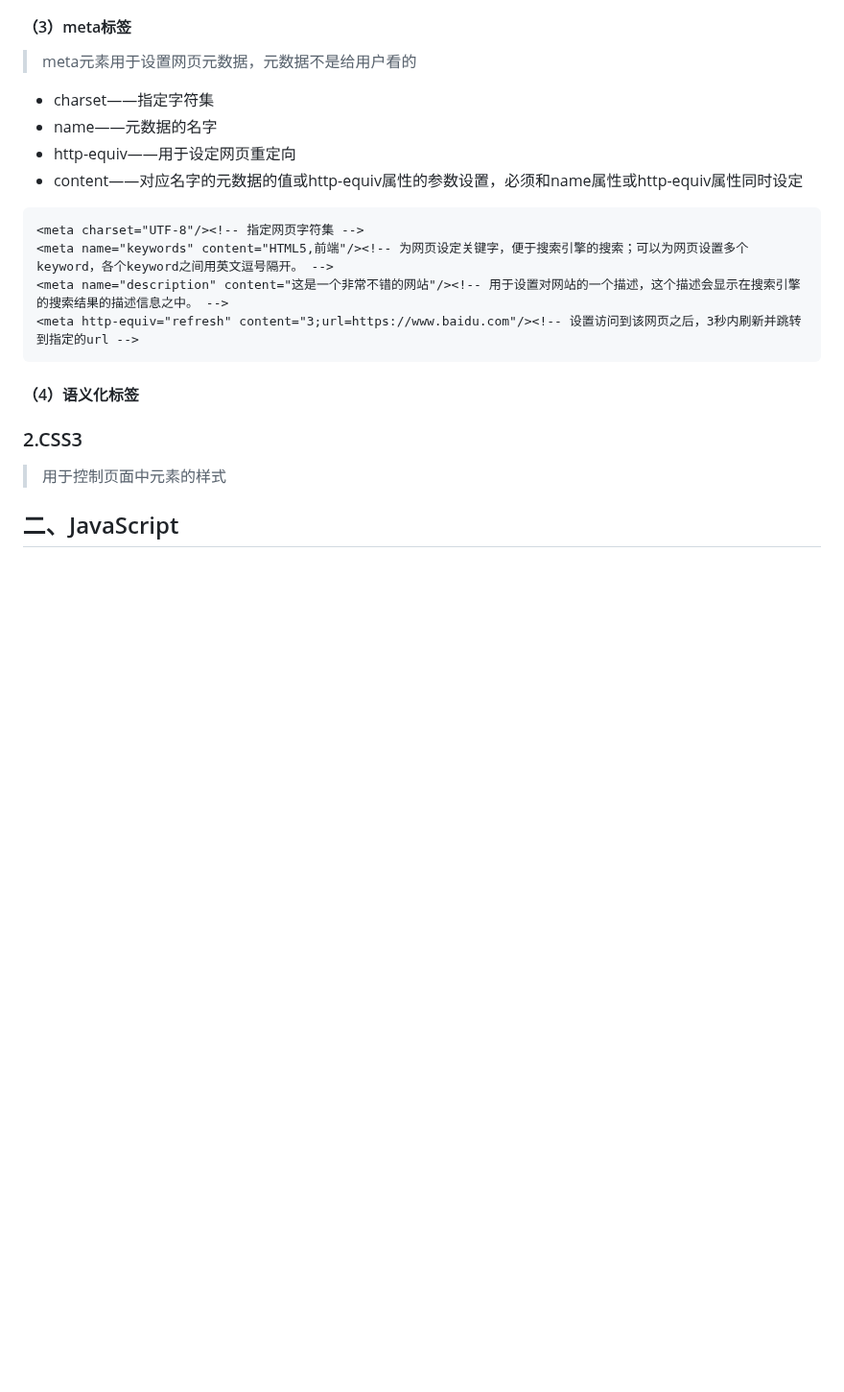
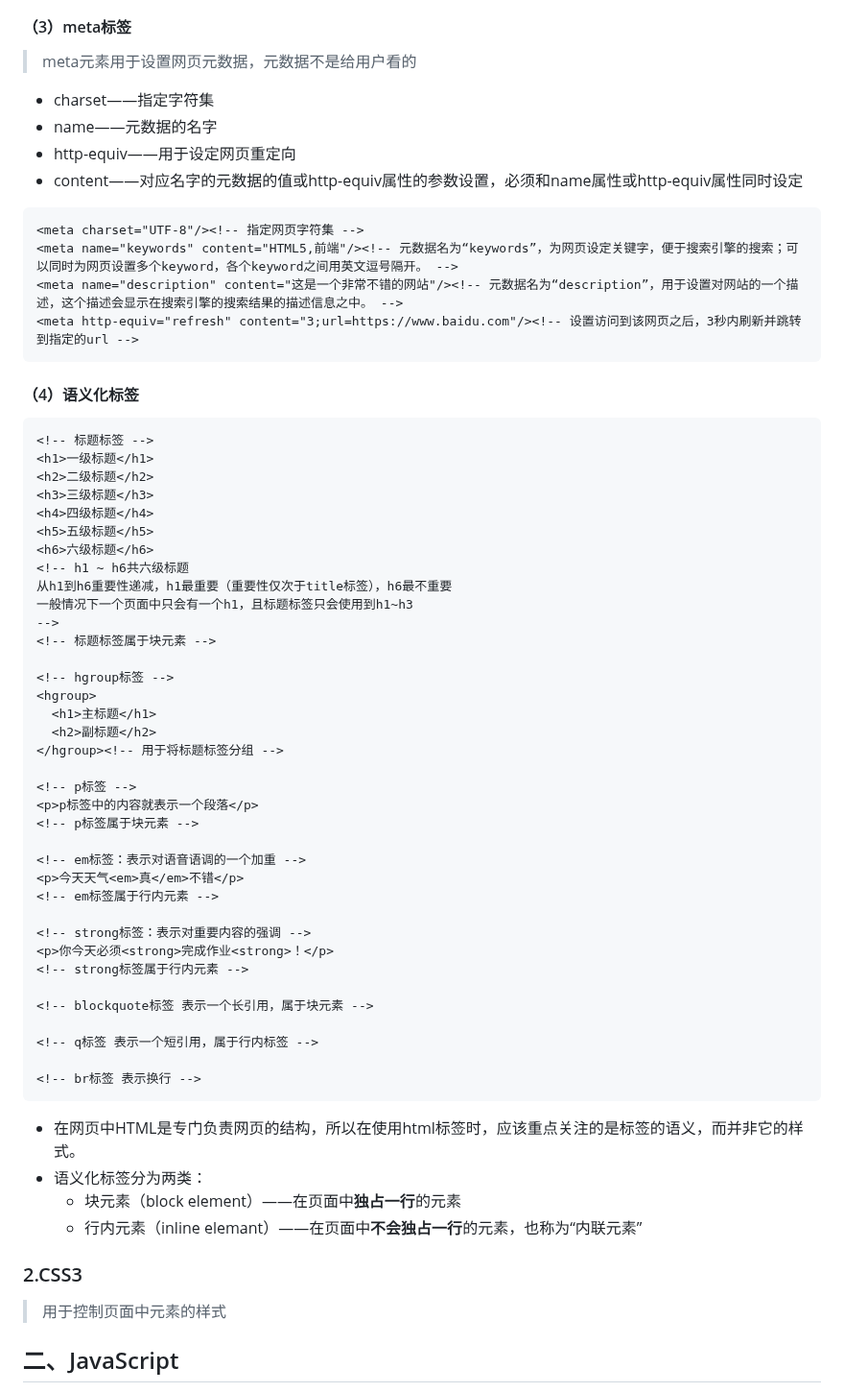
Before and after one commit to x41v3r/x41v3r-blog, a Markdown page: markdowns/Web前端开发.md, the part around the change. Shown at 96% size. Rendered like a GitHub page; blank space fills up the shorter version.

````diff
--- a/markdowns/Web前端开发.md
+++ b/markdowns/Web前端开发.md
@@ -68,12 +68,55 @@
 * content——对应名字的元数据的值或http-equiv属性的参数设置，必须和name属性或http-equiv属性同时设定
 ```html
 <meta charset="UTF-8"/><!-- 指定网页字符集 -->
-<meta name="keywords" content="HTML5,前端"/><!-- 为网页设定关键字，便于搜索引擎的搜索；可以为网页设置多个keyword，各个keyword之间用英文逗号隔开。 -->
-<meta name="description" content="这是一个非常不错的网站"/><!-- 用于设置对网站的一个描述，这个描述会显示在搜索引擎的搜索结果的描述信息之中。 -->
+<meta name="keywords" content="HTML5,前端"/><!-- 元数据名为“keywords”，为网页设定关键字，便于搜索引擎的搜索；可以同时为网页设置多个keyword，各个keyword之间用英文逗号隔开。 -->
+<meta name="description" content="这是一个非常不错的网站"/><!-- 元数据名为“description”，用于设置对网站的一个描述，这个描述会显示在搜索引擎的搜索结果的描述信息之中。 -->
 <meta http-equiv="refresh" content="3;url=https://www.baidu.com"/><!-- 设置访问到该网页之后，3秒内刷新并跳转到指定的url -->
 ```
 
 #### （4）语义化标签
+
+```html
+<!-- 标题标签 -->
+<h1>一级标题</h1>
+<h2>二级标题</h2>
+<h3>三级标题</h3>
+<h4>四级标题</h4>
+<h5>五级标题</h5>
+<h6>六级标题</h6>
+<!-- h1 ~ h6共六级标题
+从h1到h6重要性递减，h1最重要（重要性仅次于title标签），h6最不重要
+一般情况下一个页面中只会有一个h1，且标题标签只会使用到h1~h3
+-->
+<!-- 标题标签属于块元素 -->
+
+<!-- hgroup标签 -->
+<hgroup>
+  <h1>主标题</h1>
+  <h2>副标题</h2>
+</hgroup><!-- 用于将标题标签分组 -->
+
+<!-- p标签 -->
+<p>p标签中的内容就表示一个段落</p>
+<!-- p标签属于块元素 -->
+
+<!-- em标签：表示对语音语调的一个加重 -->
+<p>今天天气<em>真</em>不错</p>
+<!-- em标签属于行内元素 -->
+
+<!-- strong标签：表示对重要内容的强调 -->
+<p>你今天必须<strong>完成作业<strong>！</p>
+<!-- strong标签属于行内元素 -->
+
+<!-- blockquote标签 表示一个长引用，属于块元素 -->
+
+<!-- q标签 表示一个短引用，属于行内标签 -->
+
+<!-- br标签 表示换行 -->
+```
+* 在网页中HTML是专门负责网页的结构，所以在使用html标签时，应该重点关注的是标签的语义，而并非它的样式。
+* 语义化标签分为两类：
+  * 块元素（block element）——在页面中**独占一行**的元素
+  * 行内元素（inline elemant）——在页面中**不会独占一行**的元素，也称为“内联元素”
 
 ### 2.CSS3
 
````
Also changed, not shown: markdowns/Java语言程序设计.md (+20 -1 lines).
